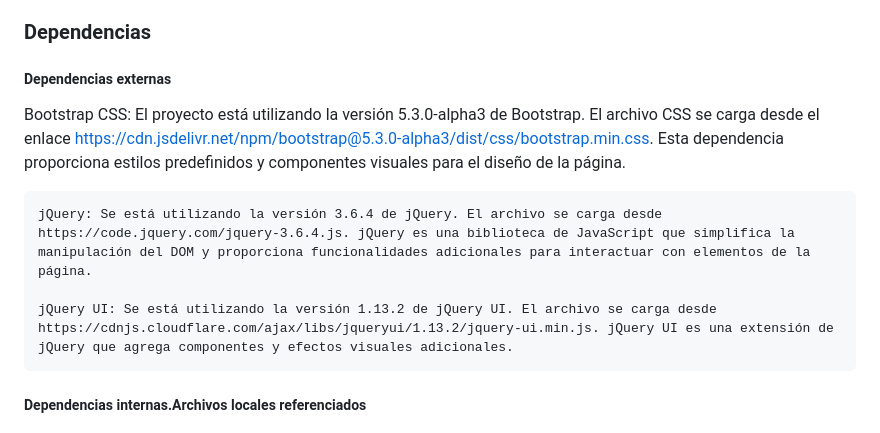
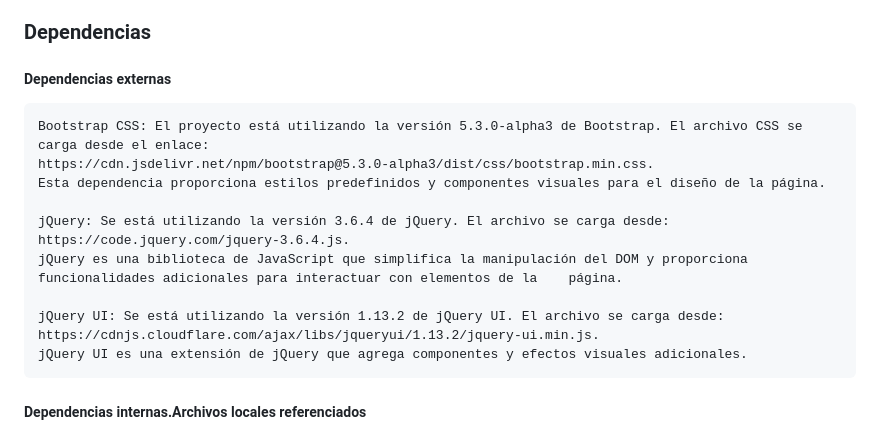
Before and after one commit to vdon512/proyecto3evaluacion, a Markdown page: README.md, the part around the change. GitHub-like rendering.

```diff
--- a/README.md
+++ b/README.md
@@ -21,11 +21,18 @@ En resumen, este proyecto representa un entorno educativo lleno de belleza y fun
 
 ### Dependencias
 ##### Dependencias externas
-Bootstrap CSS: El proyecto está utilizando la versión 5.3.0-alpha3 de Bootstrap. El archivo CSS se carga desde el enlace https://cdn.jsdelivr.net/npm/bootstrap@5.3.0-alpha3/dist/css/bootstrap.min.css. Esta dependencia proporciona estilos predefinidos y componentes visuales para el diseño de la página.
 
-    jQuery: Se está utilizando la versión 3.6.4 de jQuery. El archivo se carga desde https://code.jquery.com/jquery-3.6.4.js. jQuery es una biblioteca de JavaScript que simplifica la manipulación del DOM y proporciona funcionalidades adicionales para interactuar con elementos de la página.
+    Bootstrap CSS: El proyecto está utilizando la versión 5.3.0-alpha3 de Bootstrap. El archivo CSS se carga desde el enlace:
+    https://cdn.jsdelivr.net/npm/bootstrap@5.3.0-alpha3/dist/css/bootstrap.min.css.
+    Esta dependencia proporciona estilos predefinidos y componentes visuales para el diseño de la página.
 
-    jQuery UI: Se está utilizando la versión 1.13.2 de jQuery UI. El archivo se carga desde https://cdnjs.cloudflare.com/ajax/libs/jqueryui/1.13.2/jquery-ui.min.js. jQuery UI es una extensión de jQuery que agrega componentes y efectos visuales adicionales.
+    jQuery: Se está utilizando la versión 3.6.4 de jQuery. El archivo se carga desde:
+    https://code.jquery.com/jquery-3.6.4.js.
+    jQuery es una biblioteca de JavaScript que simplifica la manipulación del DOM y proporciona funcionalidades adicionales para interactuar con elementos de la    página.
+
+    jQuery UI: Se está utilizando la versión 1.13.2 de jQuery UI. El archivo se carga desde:
+    https://cdnjs.cloudflare.com/ajax/libs/jqueryui/1.13.2/jquery-ui.min.js.
+    jQuery UI es una extensión de jQuery que agrega componentes y efectos visuales adicionales.
 
 ##### Dependencias internas.Archivos locales referenciados
 El proyecto también hace referencia a archivos CSS y JS locales en las rutas:
```
